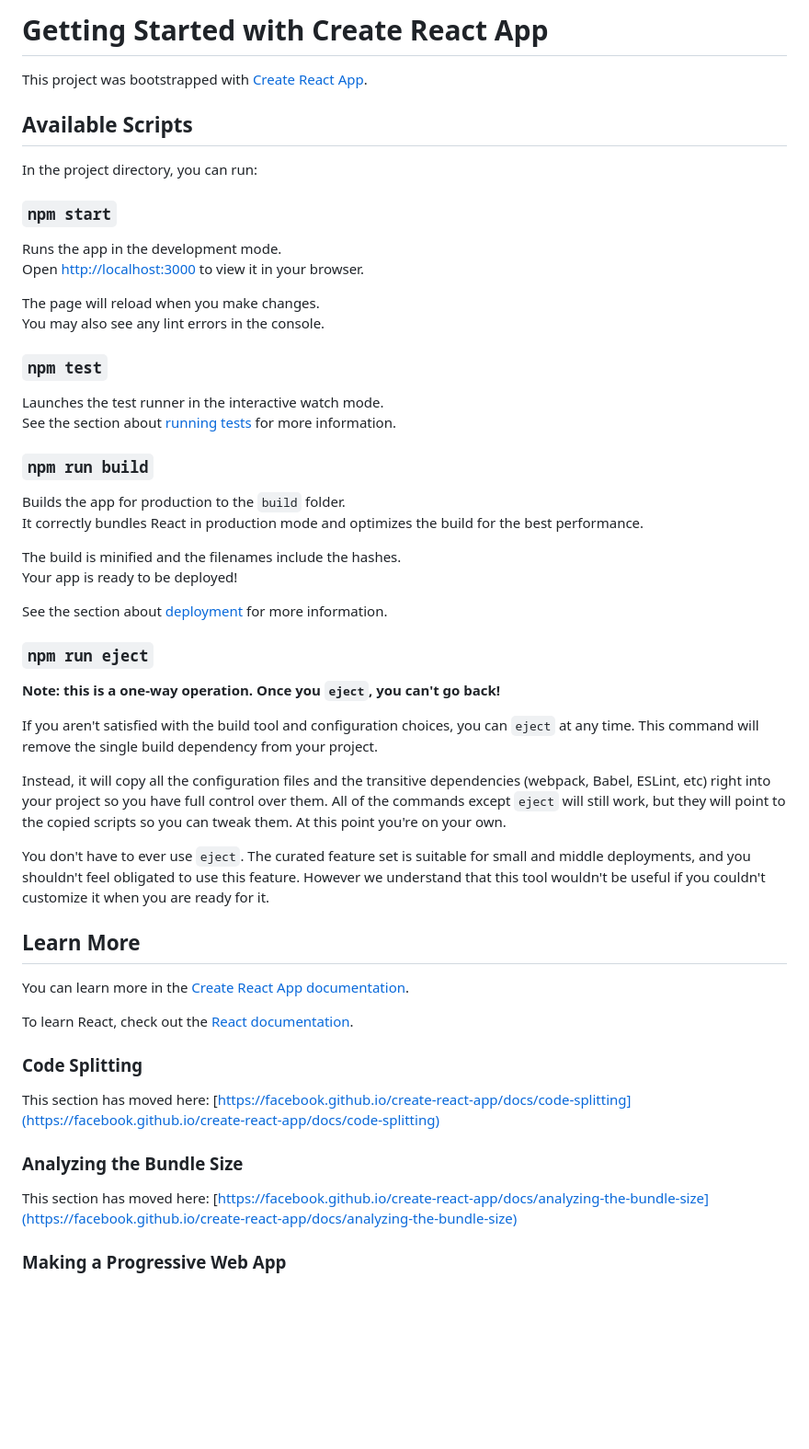
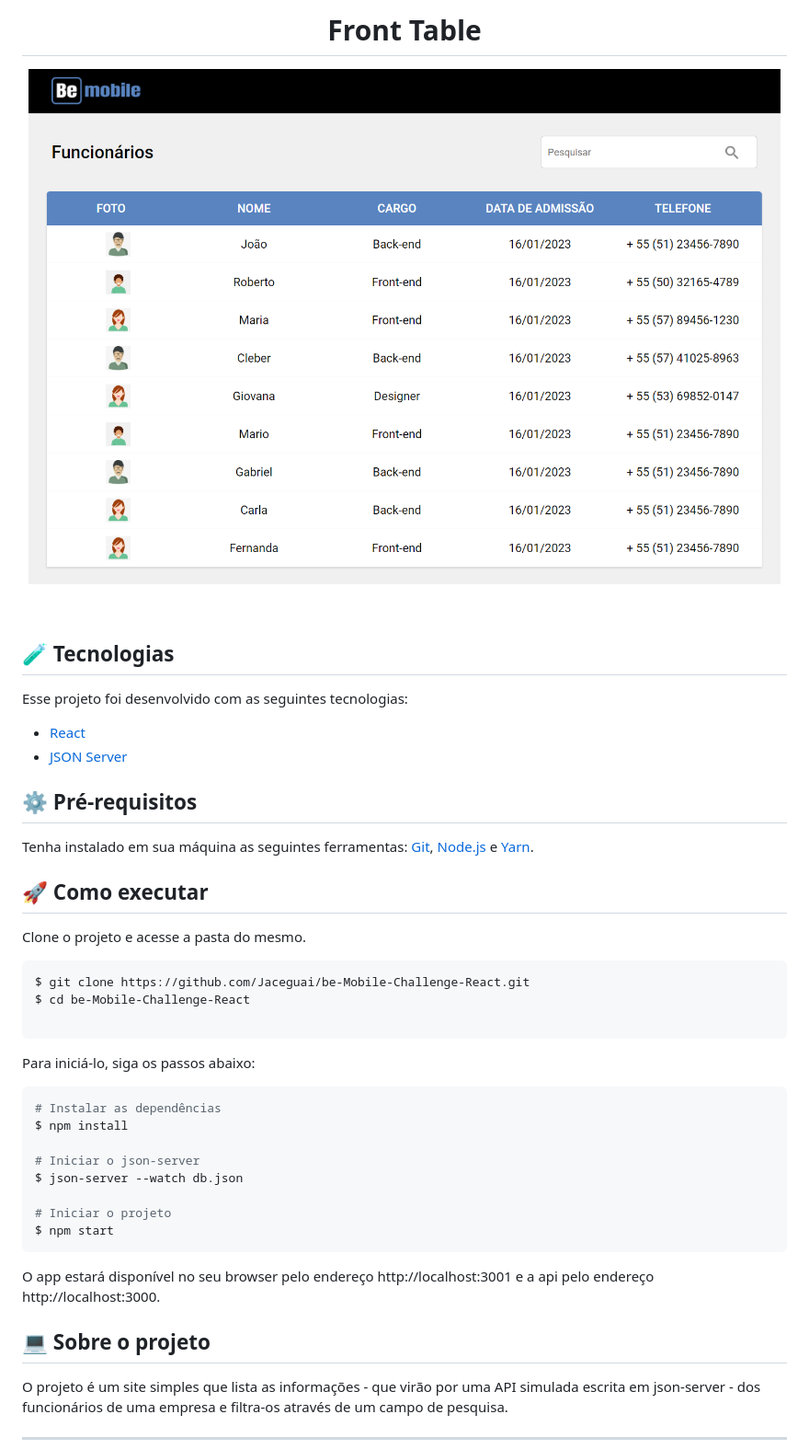
Before and after one commit to Jaceguai/Be-Mobile-Challenge-React-, a Markdown page: README.md, the part around the change printed below. Shown: that part at 92% size. Drawn GitHub-style; pictures changed too: .github/front-table.png (added); blank space fills up the shorter version.

Commit message:
add. readme  e db.json

````diff
--- a/README.md
+++ b/README.md
@@ -1,57 +1,50 @@
-# Getting Started with Create React App
+<h1 align="center">Front Table</h1>
 
-This project was bootstrapped with [Create React App](https://github.com/facebook/create-react-app).
+<p align="center">
+    <img alt="Front Table" src=".github/front-table.png" />
+</p>
 
-## Available Scripts
+<br>
 
-In the project directory, you can run:
+## 🧪 Tecnologias
 
-### `npm start`
+Esse projeto foi desenvolvido com as seguintes tecnologias:
 
-Runs the app in the development mode.\
-Open [http://localhost:3000](http://localhost:3000) to view it in your browser.
+- [React](https://pt-br.reactjs.org/)
+- [JSON Server](https://github.com/typicode/json-server)
 
-The page will reload when you make changes.\
-You may also see any lint errors in the console.
+## ⚙️ Pré-requisitos
+Tenha instalado em sua máquina as seguintes ferramentas:
+[Git](https://git-scm.com), [Node.js](https://nodejs.org/en/) e [Yarn](https://yarnpkg.com/).
 
-### `npm test`
+## 🚀 Como executar
 
-Launches the test runner in the interactive watch mode.\
-See the section about [running tests](https://facebook.github.io/create-react-app/docs/running-tests) for more information.
+Clone o projeto e acesse a pasta do mesmo.
 
-### `npm run build`
+```bash
+$ git clone https://github.com/Jaceguai/be-Mobile-Challenge-React.git
+$ cd be-Mobile-Challenge-React
 
-Builds the app for production to the `build` folder.\
-It correctly bundles React in production mode and optimizes the build for the best performance.
+```
 
-The build is minified and the filenames include the hashes.\
-Your app is ready to be deployed!
+Para iniciá-lo, siga os passos abaixo:
 
-See the section about [deployment](https://facebook.github.io/create-react-app/docs/deployment) for more information.
+```bash
+# Instalar as dependências
+$ npm install
 
-### `npm run eject`
+# Iniciar o json-server
+$ json-server --watch db.json
 
-**Note: this is a one-way operation. Once you `eject`, you can't go back!**
+# Iniciar o projeto
+$ npm start
+```
 
-If you aren't satisfied with the build tool and configuration choices, you can `eject` at any time. This command will remove the single build dependency from your project.
+O app estará disponível no seu browser pelo endereço http://localhost:3001 e a api pelo endereço http://localhost:3000.
 
-Instead, it will copy all the configuration files and the transitive dependencies (webpack, Babel, ESLint, etc) right into your project so you have full control over them. All of the commands except `eject` will still work, but they will point to the copied scripts so you can tweak them. At this point you're on your own.
+## 💻 Sobre o projeto
 
-You don't have to ever use `eject`. The curated feature set is suitable for small and middle deployments, and you shouldn't feel obligated to use this feature. However we understand that this tool wouldn't be useful if you couldn't customize it when you are ready for it.
+O projeto é um site simples que lista as informações - que virão por uma API simulada escrita em json-server - dos funcionários de uma empresa e filtra-os através de um campo de pesquisa.
 
-## Learn More
+---
 
-You can learn more in the [Create React App documentation](https://facebook.github.io/create-react-app/docs/getting-started).
-
-To learn React, check out the [React documentation](https://reactjs.org/).
-
-### Code Splitting
-
-This section has moved here: [https://facebook.github.io/create-react-app/docs/code-splitting](https://facebook.github.io/create-react-app/docs/code-splitting)
-
-### Analyzing the Bundle Size
-
-This section has moved here: [https://facebook.github.io/create-react-app/docs/analyzing-the-bundle-size](https://facebook.github.io/create-react-app/docs/analyzing-the-bundle-size)
-
-### Making a Progressive Web App
-
````
Also changed, not shown: other parts of README.md (+1 -16 lines), 1 other file.
